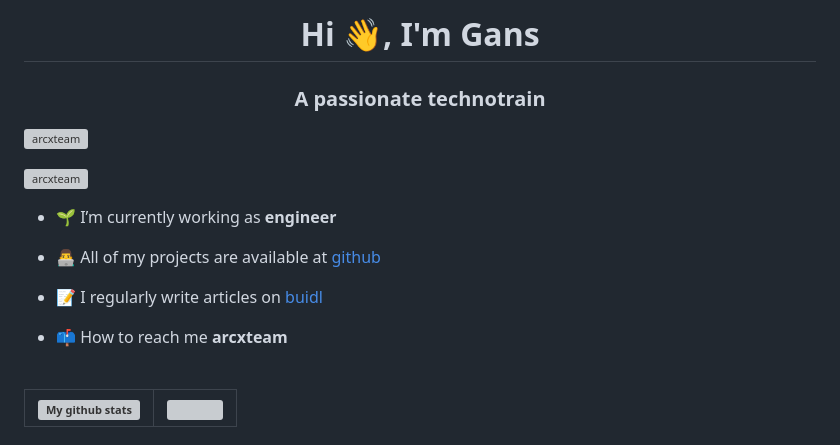
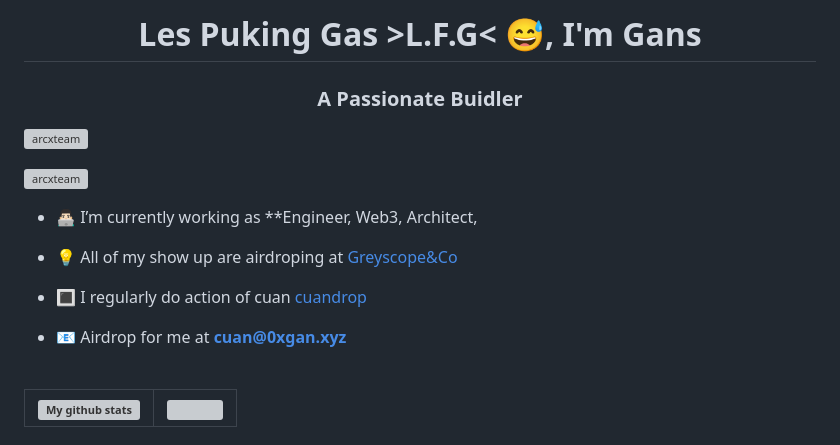
Before and after one commit to arcxteam/arcxteam, a Markdown page: README.md, the part around the change. Rendered like a GitHub page; grey boxes are pictures that could not be loaded.

```diff
--- a/README.md
+++ b/README.md
@@ -1,17 +1,17 @@
-<h1 align="center">Hi 👋, I'm Gans</h1>
-<h3 align="center">A passionate technotrain</h3>
+<h1 align="center">Les Puking Gas >L.F.G< 😅, I'm Gans</h1>
+<h3 align="center">A Passionate Buidler</h3>
 
 <p align="left"> <img src="https://komarev.com/ghpvc/?username=arcxteam&label=Profile%20views&color=0e75b6&style=flat" alt="arcxteam" /> </p>
 
 <p align="left"> <a href="https://github.com/ryo-ma/github-profile-trophy"><img src="https://github-profile-trophy.vercel.app/?username=arcxteam" alt="arcxteam" /></a> </p>
 
-- 🌱 I’m currently working as **engineer**
+- 👨🏻‍💻 I’m currently working as **Engineer, Web3, Architect,
 
-- 👨‍💻 All of my projects are available at [github](https://github.com/arcxteam)
+- 💡 All of my show up are airdroping at [Greyscope&Co](https://0xgan.xyz)
 
-- 📝 I regularly write articles on [buidl](https://dev2ops.net/en/)
+- 🔳 I regularly do action of cuan [cuandrop](https://dev2ops.net/en/)
 
-- 📫 How to reach me **arcxteam**
+- 📧 Airdrop for me at **cuan@0xgan.xyz**
 
 
 <br/>
```
